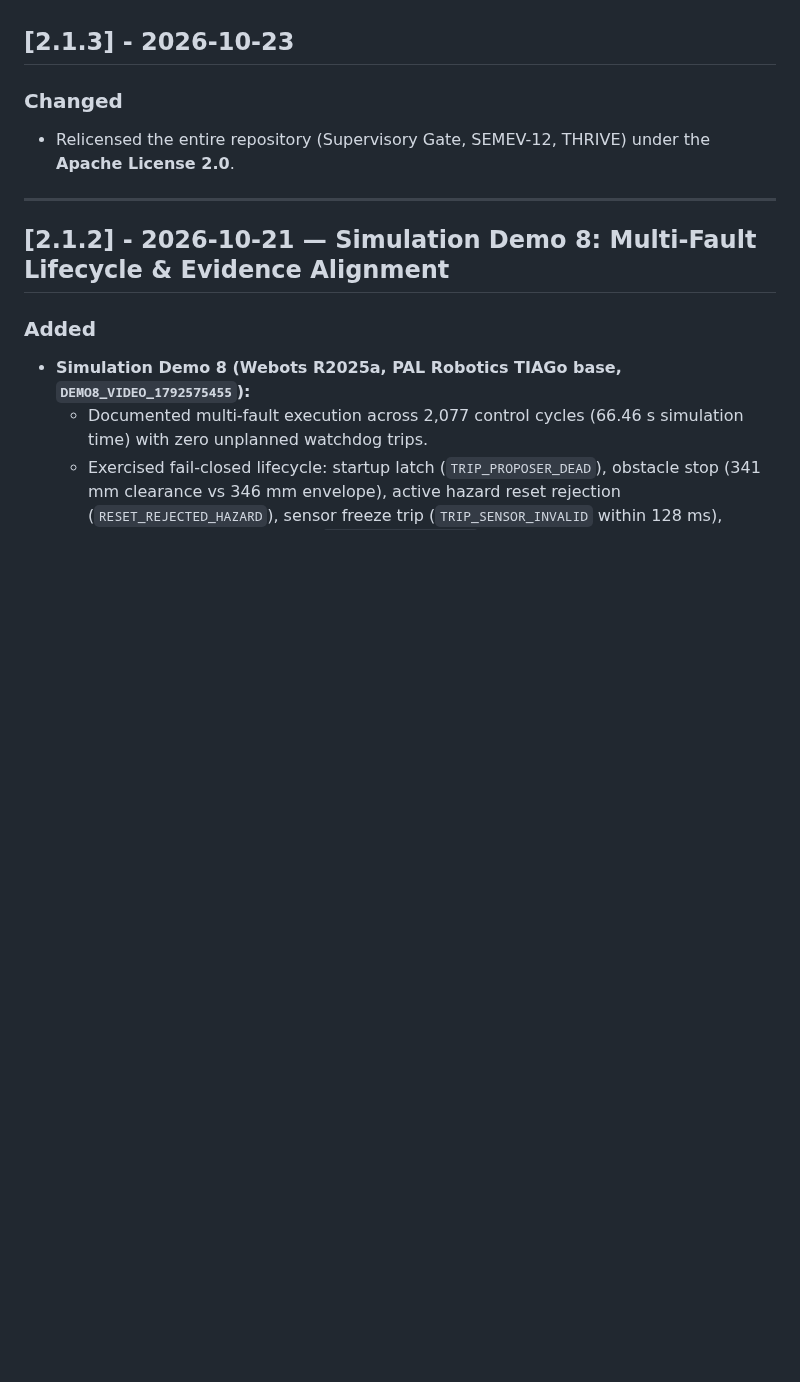
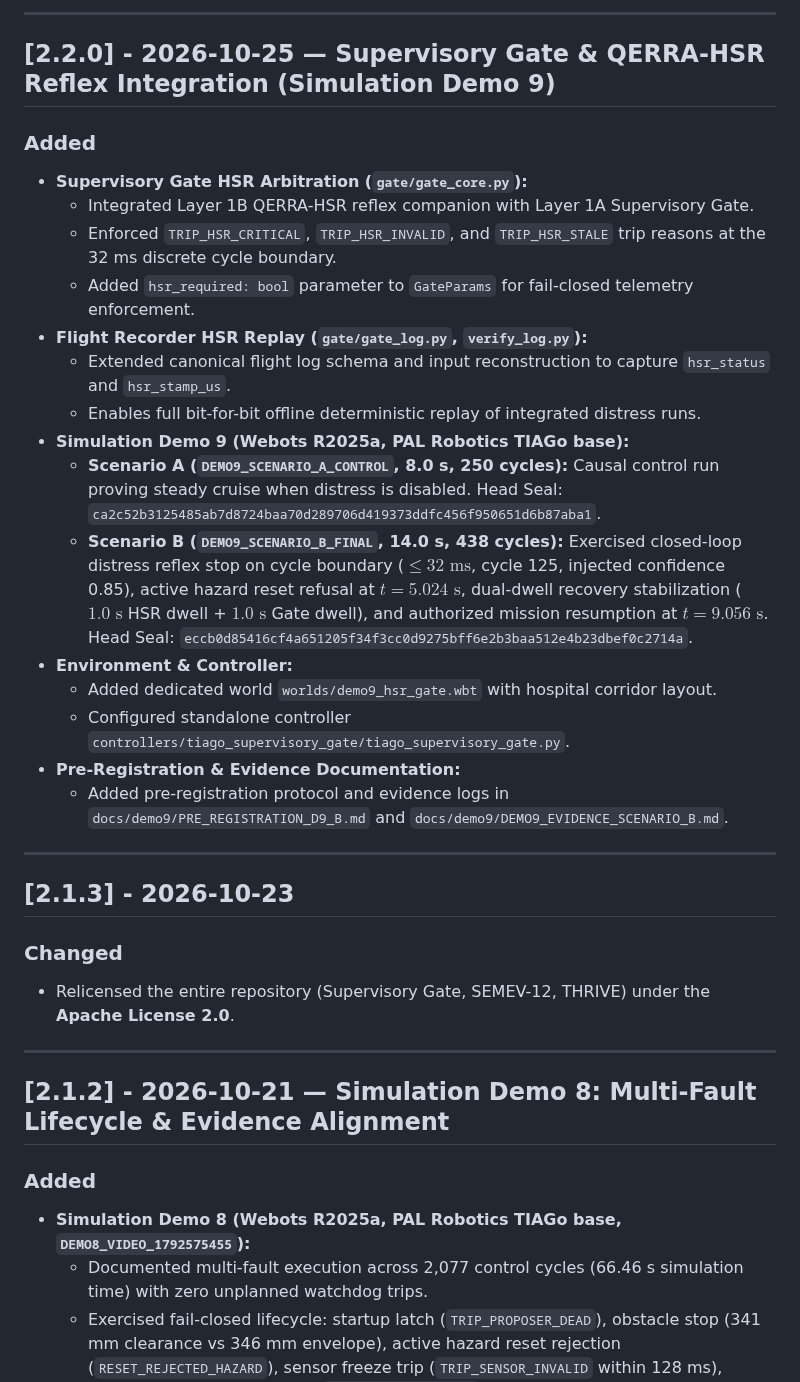
Before and after one commit to marunigno-ship-it/QERRA-v2-classical, a Markdown page: CHANGELOG.md, the part around one of its changes. Drawn GitHub-style; blank space fills up the shorter version.

```diff
--- a/CHANGELOG.md
+++ b/CHANGELOG.md
@@ -6,7 +22,29 @@ across versions.
+---
+
+## [2.2.0] - 2026-10-25 — Supervisory Gate & QERRA-HSR Reflex Integration (Simulation Demo 9)
+
+### Added
+- **Supervisory Gate HSR Arbitration (`gate/gate_core.py`):**
+  - Integrated Layer 1B QERRA-HSR reflex companion with Layer 1A Supervisory Gate.
+  - Enforced `TRIP_HSR_CRITICAL`, `TRIP_HSR_INVALID`, and `TRIP_HSR_STALE` trip reasons at the 32 ms discrete cycle boundary.
+  - Added `hsr_required: bool` parameter to `GateParams` for fail-closed telemetry enforcement.
+- **Flight Recorder HSR Replay (`gate/gate_log.py`, `verify_log.py`):**
+  - Extended canonical flight log schema and input reconstruction to capture `hsr_status` and `hsr_stamp_us`.
+  - Enables full bit-for-bit offline deterministic replay of integrated distress runs.
+- **Simulation Demo 9 (Webots R2025a, PAL Robotics TIAGo base):**
+  - **Scenario A (`DEMO9_SCENARIO_A_CONTROL`, 8.0 s, 250 cycles):** Causal control run proving steady cruise when distress is disabled. Head Seal: `ca2c52b3125485ab7d8724baa70d289706d419373ddfc456f950651d6b87aba1`.
+  - **Scenario B (`DEMO9_SCENARIO_B_FINAL`, 14.0 s, 438 cycles):** Exercised closed-loop distress reflex stop on cycle boundary ($\le 32\text{ ms}$, cycle 125, injected confidence 0.85), active hazard reset refusal at $t = 5.024\text{ s}$, dual-dwell recovery stabilization ($1.0\text{ s}$ HSR dwell + $1.0\text{ s}$ Gate dwell), and authorized mission resumption at $t = 9.056\text{ s}$. Head Seal: `eccb0d85416cf4a651205f34f3cc0d9275bff6e2b3baa512e4b23dbef0c2714a`.
+- **Environment & Controller:**
+  - Added dedicated world `worlds/demo9_hsr_gate.wbt` with hospital corridor layout.
+  - Configured standalone controller `controllers/tiago_supervisory_gate/tiago_supervisory_gate.py`.
+- **Pre-Registration & Evidence Documentation:**
+  - Added pre-registration protocol and evidence logs in `docs/demo9/PRE_REGISTRATION_D9_B.md` and `docs/demo9/DEMO9_EVIDENCE_SCENARIO_B.md`.
+
+---
+
 ## [2.1.3] - 2026-10-23
 ### Changed
 - Relicensed the entire repository (Supervisory Gate, SEMEV-12, THRIVE) under the **Apache License 2.0**.
-
 
 ---
 
```
Also changed, not shown: other parts of CHANGELOG.md (+16 -0 lines).
